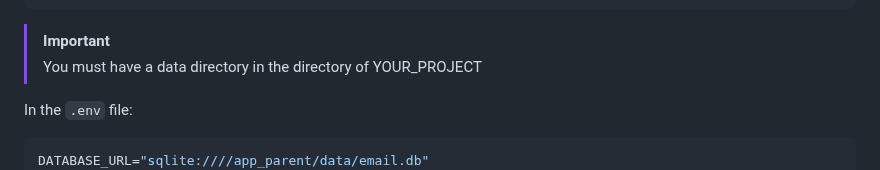
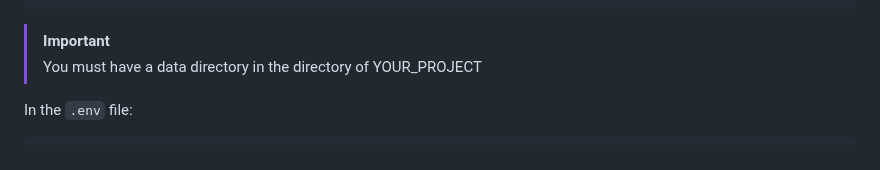
Before and after one commit to looking-sharp/Email_Microservice, a Markdown page: README.md, the part around the change. Rendered like a GitHub page.

````diff
--- a/README.md
+++ b/README.md
@@ -87,7 +87,6 @@ YOUR_PROJECT
 
 In the `.env` file:
 ```properties
-DATABASE_URL="sqlite:////app_parent/data/email.db"
 EMAIL="your-email@gmail.com"
 SMTP_PASS="your-app-password"
 SMTP_SERVER="smtp.gmail.com"
````
